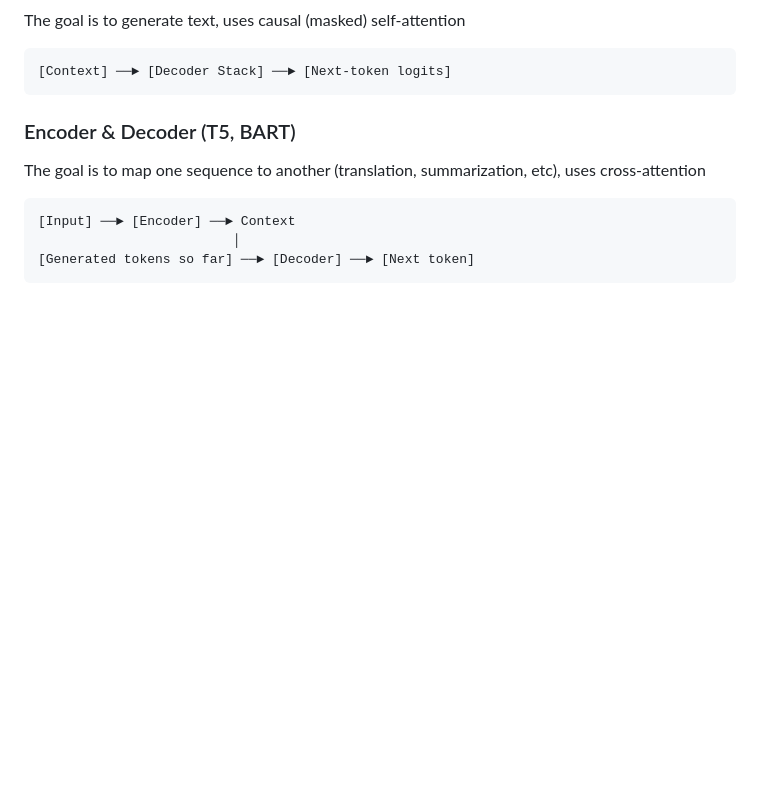
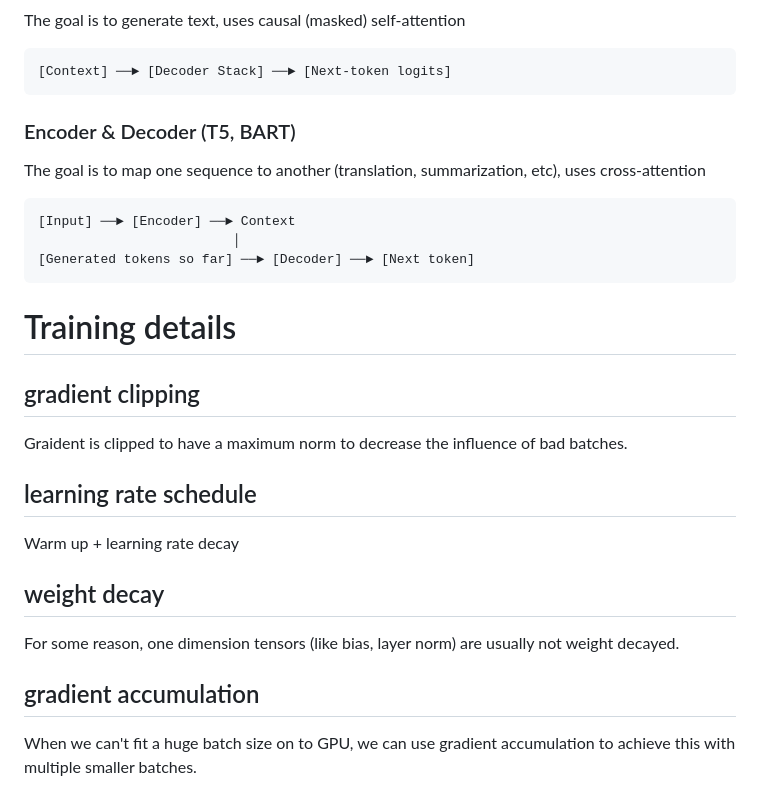
Before and after one commit to ruili-pml/LLM-from-scratch, a Markdown page: gpt-2/transformer.md, the part around the change. GitHub-like rendering; blank space fills up the shorter version.

````diff
--- a/gpt-2/transformer.md
+++ b/gpt-2/transformer.md
@@ -106,3 +106,21 @@ The goal is to map one sequence to another (translation, summarization, etc), us
                          │
 [Generated tokens so far] ──► [Decoder] ──► [Next token]
 ```
+
+# Training details
+
+## gradient clipping
+
+Graident is clipped to have a maximum norm to decrease the influence of bad batches.
+
+## learning rate schedule
+
+Warm up + learning rate decay
+
+## weight decay
+
+For some reason, one dimension tensors (like bias, layer norm) are usually not weight decayed.
+
+## gradient accumulation
+
+When we can't fit a huge batch size on to GPU, we can use gradient accumulation to achieve this with multiple smaller batches.
````
Also changed, not shown: gpt-2/computation.md (added, +76 -0 lines), gpt-2/imgs/autocast.png (added), gpt-2/imgs/bfloat16.png (added), gpt-2/imgs/float16.png (added), 1 other file.
